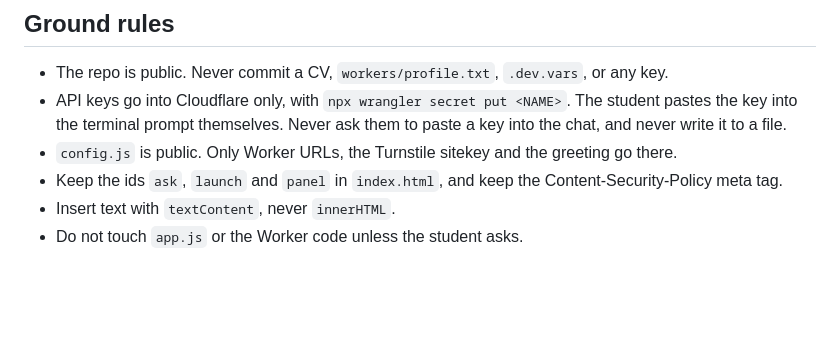
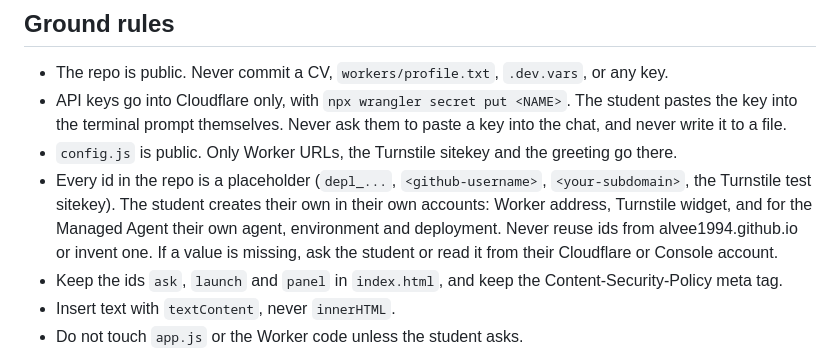
Before and after one commit to alvee1994/portfolio-template, a Markdown page: AGENTS.md, the part around the change. Rendered like a GitHub page; blank space fills up the shorter version.

```diff
--- a/AGENTS.md
+++ b/AGENTS.md
@@ -9,6 +9,7 @@ Read README.md for the full architecture, security notes and troubleshooting tab
 - The repo is public. Never commit a CV, `workers/profile.txt`, `.dev.vars`, or any key.
 - API keys go into Cloudflare only, with `npx wrangler secret put <NAME>`. The student pastes the key into the terminal prompt themselves. Never ask them to paste a key into the chat, and never write it to a file.
 - `config.js` is public. Only Worker URLs, the Turnstile sitekey and the greeting go there.
+- Every id in the repo is a placeholder (`depl_...`, `<github-username>`, `<your-subdomain>`, the Turnstile test sitekey). The student creates their own in their own accounts: Worker address, Turnstile widget, and for the Managed Agent their own agent, environment and deployment. Never reuse ids from alvee1994.github.io or invent one. If a value is missing, ask the student or read it from their Cloudflare or Console account.
 - Keep the ids `ask`, `launch` and `panel` in `index.html`, and keep the Content-Security-Policy meta tag.
 - Insert text with `textContent`, never `innerHTML`.
 - Do not touch `app.js` or the Worker code unless the student asks.
```
Also changed, not shown: README.md (+3 -1 lines).
